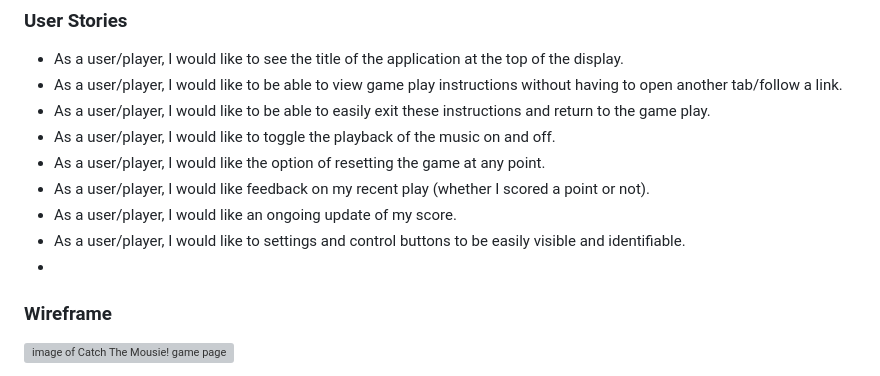
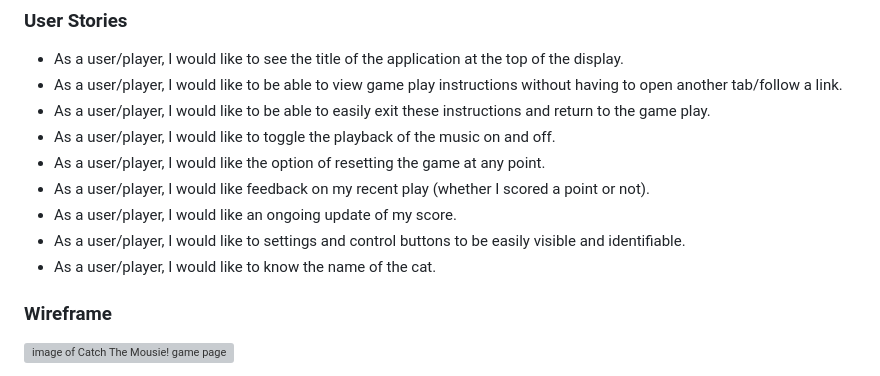
Before and after one commit to Grenyerre/CI-PP2-Catch-The-Mousie, a Markdown page: README.md, the part around the change. GitHub-like rendering; grey boxes are pictures that could not be loaded.

Commit message:
Update README.md
Add user story.

```diff
--- a/README.md
+++ b/README.md
@@ -23,7 +23,7 @@ The website is a single-serving site (SSS). My final design is simple and priori
 - As a user/player, I would like feedback on my recent play (whether I scored a point or not).
 - As a user/player, I would like an ongoing update of my score.
 - As a user/player, I would like to settings and control buttons to be easily visible and identifiable.
--
+- As a user/player, I would like to know the name of the cat.
 
 ### **Wireframe**
 
```
